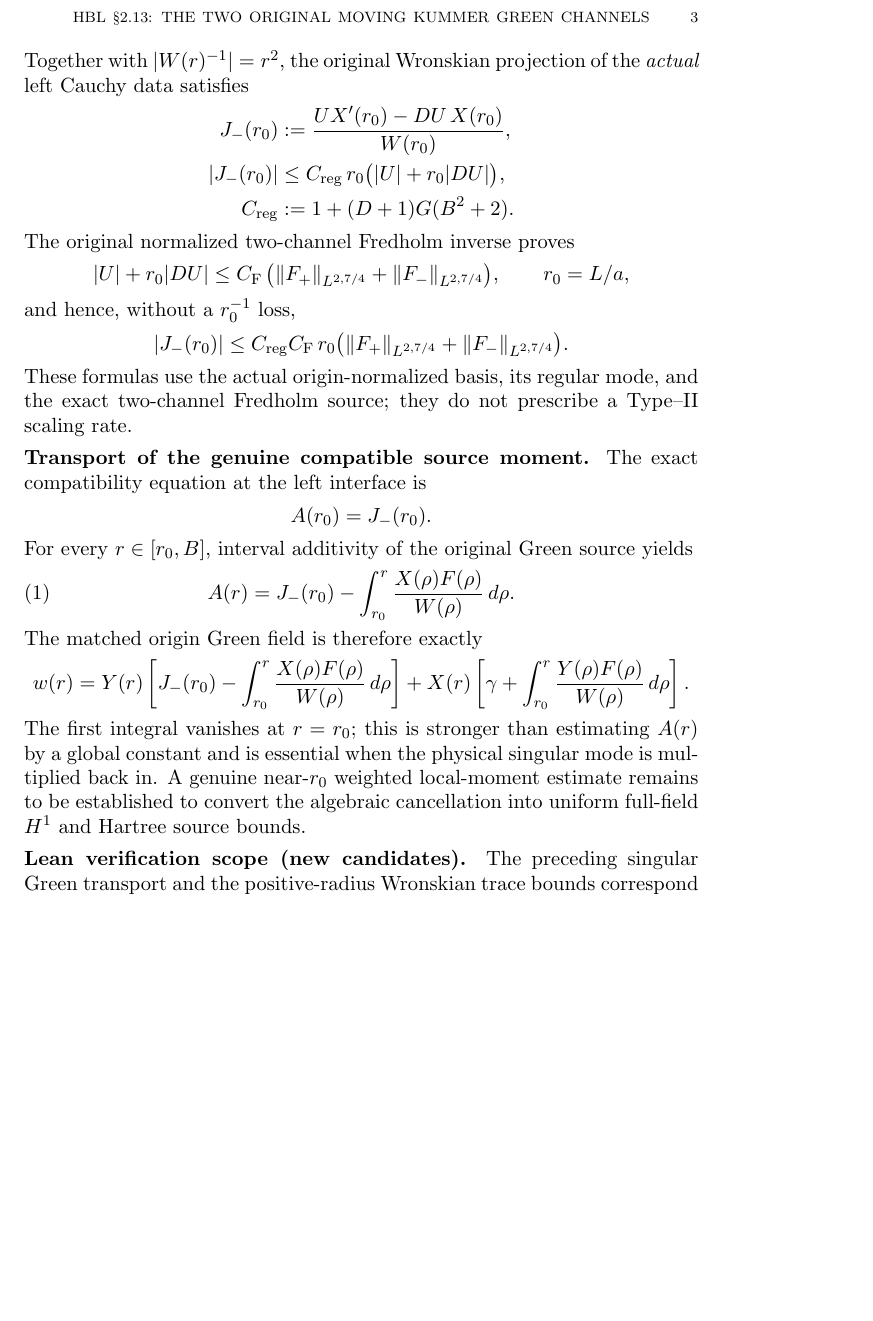
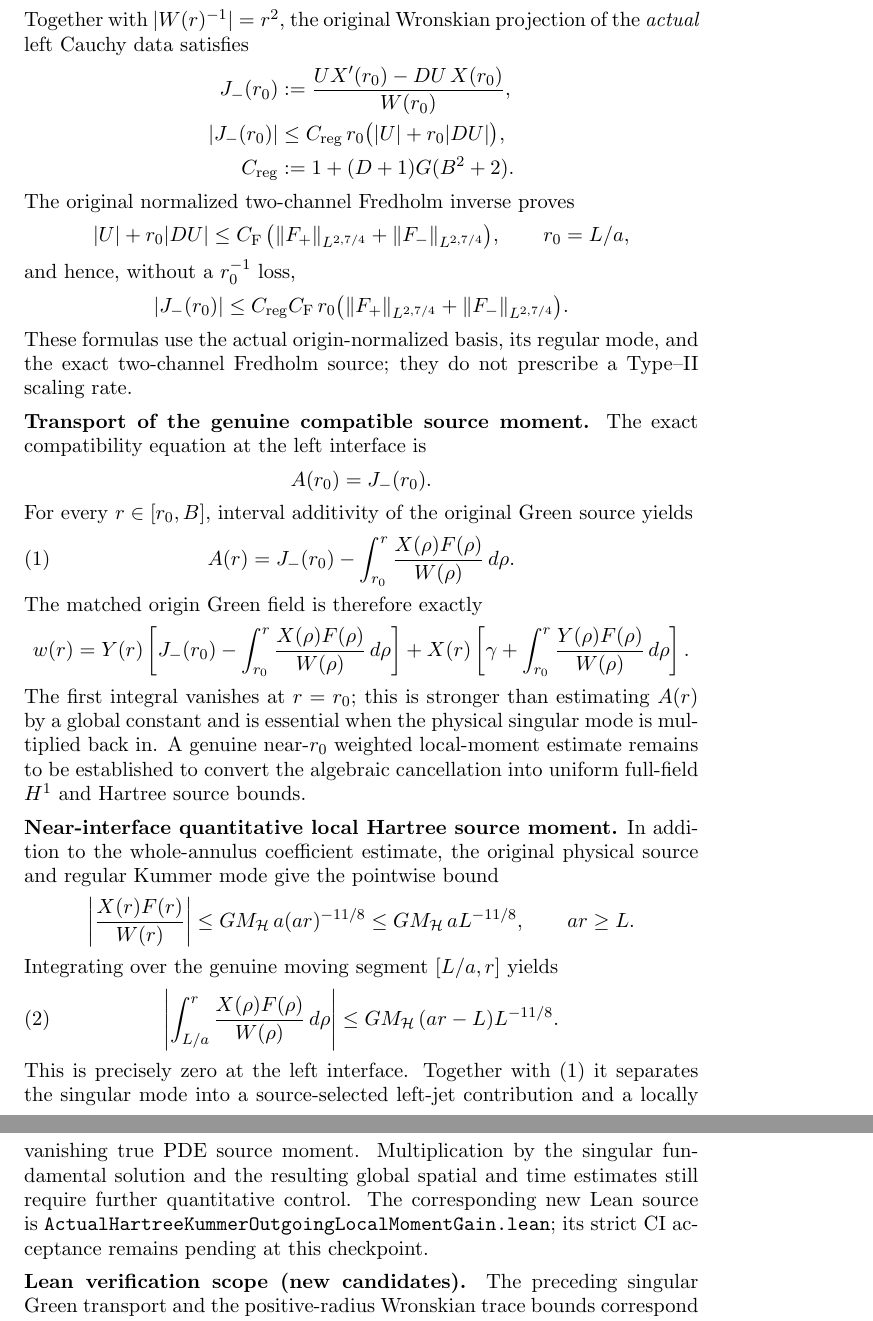
Before and after one commit to penghongzhong/HBL, a LaTeX paper (verification/HBL_213_GREEN_MOVING_TWO_CHANNEL_20261108.tex): part of page 3 of 3 before the commit and two parts of pages 3 and 4 of 4 after it, the two joined at a grey line, cut at the place of the change, the shorter picture padded with empty space. Compiled offline with pdfLaTeX.

Commit message:
Include true near-interface vanishing Hartree Green source moment in HBL mathematical note

```diff
--- a/verification/HBL_213_GREEN_MOVING_TWO_CHANNEL_20261108.tex
+++ b/verification/HBL_213_GREEN_MOVING_TWO_CHANNEL_20261108.tex
@@ -178,6 +178,32 @@ established to convert the algebraic cancellation into uniform
 full-field $H^1$ and Hartree source bounds.
 
 \medskip
+\noindent\textbf{Near-interface quantitative local Hartree source moment.}
+In addition to the whole-annulus coefficient estimate, the original
+physical source and regular Kummer mode give the pointwise bound
+\[
+ \left|\frac{X(r)F(r)}{W(r)}\right|
+ \le GM_{\HH}\,a(ar)^{-11/8}
+ \le GM_{\HH}\,aL^{-11/8},\qquad ar\ge L.
+\]
+Integrating over the genuine moving segment $[L/a,r]$ yields
+\begin{equation}
+ \left|\int_{L/a}^{r}
+       \frac{X(\rho)F(\rho)}{W(\rho)}\,d\rho\right|
+ \le GM_{\HH}\,(ar-L)L^{-11/8}.
+ \label{eq:actual-local-hartree-green-moment}
+\end{equation}
+This is precisely zero at the left interface. Together with
+\eqref{eq:actual-singular-green-transport} it separates the singular
+mode into a source-selected left-jet contribution and a locally
+vanishing true PDE source moment. Multiplication by the singular
+fundamental solution and the resulting global spatial and time estimates
+still require further quantitative control. The corresponding new
+Lean source is
+\texttt{ActualHartreeKummerOutgoingLocalMomentGain.lean};
+its strict CI acceptance remains pending at this checkpoint.
+
+\medskip
 \noindent\textbf{Lean verification scope (new candidates).}
 The preceding singular Green transport and the positive-radius
 Wronskian trace bounds correspond respectively to
```
